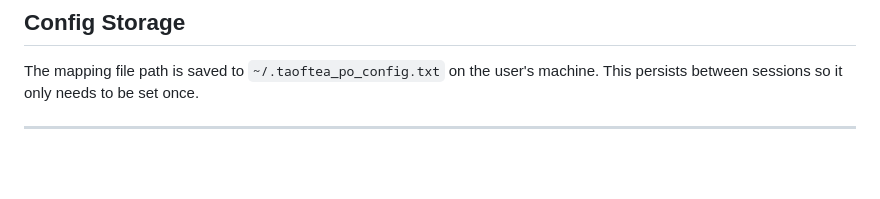
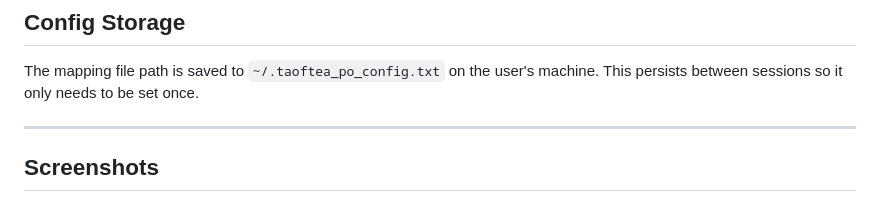
Before and after one commit to aaryanbh96/AMZ_iHERB_PO_Aggregator, a Markdown page: README.md, the part around one of its changes. GitHub-like rendering; blank space fills up the shorter version.

```diff
--- a/README.md
+++ b/README.md
@@ -168,4 +168,5 @@ In `src/index.html`, set `html { font-size: 125%; }` in the CSS. This scales eve
 The mapping file path is saved to `~/.taoftea_po_config.txt` on the user's machine. This persists between sessions so it only needs to be set once.
 
 ---
+## Screenshots
 
```
Also changed, not shown: other parts of README.md (+24 -1 lines).
